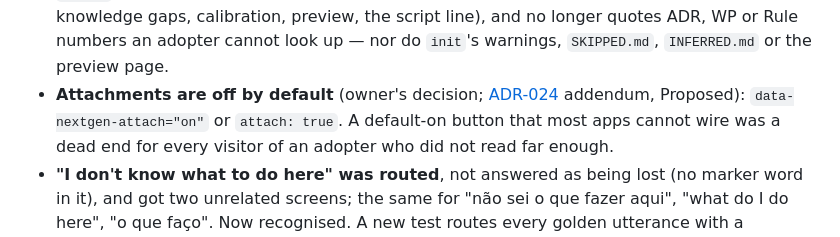
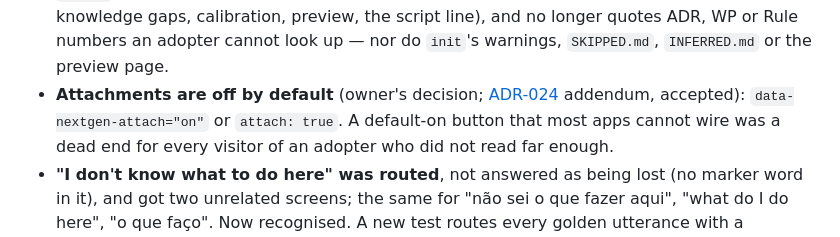
Before and after one commit to andrecpramos/NextGen-Interface, a Markdown page: .MDFiles/STATUS.md, the part around the change. Rendered like a GitHub page.

Commit message:
docs(status): the ADR-024 addendum is accepted, not proposed
Co-Authored-By: Claude Opus 5.5 <noreply@anthropic.com>

```diff
--- a/.MDFiles/STATUS.md
+++ b/.MDFiles/STATUS.md
@@ -23,7 +23,7 @@ emulated phone. What it found, all fixed and pinned by tests:
   gaps, calibration, preview, the script line), and no longer quotes ADR, WP or Rule numbers an adopter
   cannot look up — nor do `init`'s warnings, `SKIPPED.md`, `INFERRED.md` or the preview page.
 - **Attachments are off by default** (owner's decision; [ADR-024](../.claude/decisions/ADR-024.md)
-  addendum, Proposed): `data-nextgen-attach="on"` or `attach: true`. A default-on button that most apps
+  addendum, accepted): `data-nextgen-attach="on"` or `attach: true`. A default-on button that most apps
   cannot wire was a dead end for every visitor of an adopter who did not read far enough.
 - **"I don't know what to do here" was routed**, not answered as being lost (no marker word in it), and got
   two unrelated screens; the same for "não sei o que fazer aqui", "what do I do here", "o que faço". Now
```
